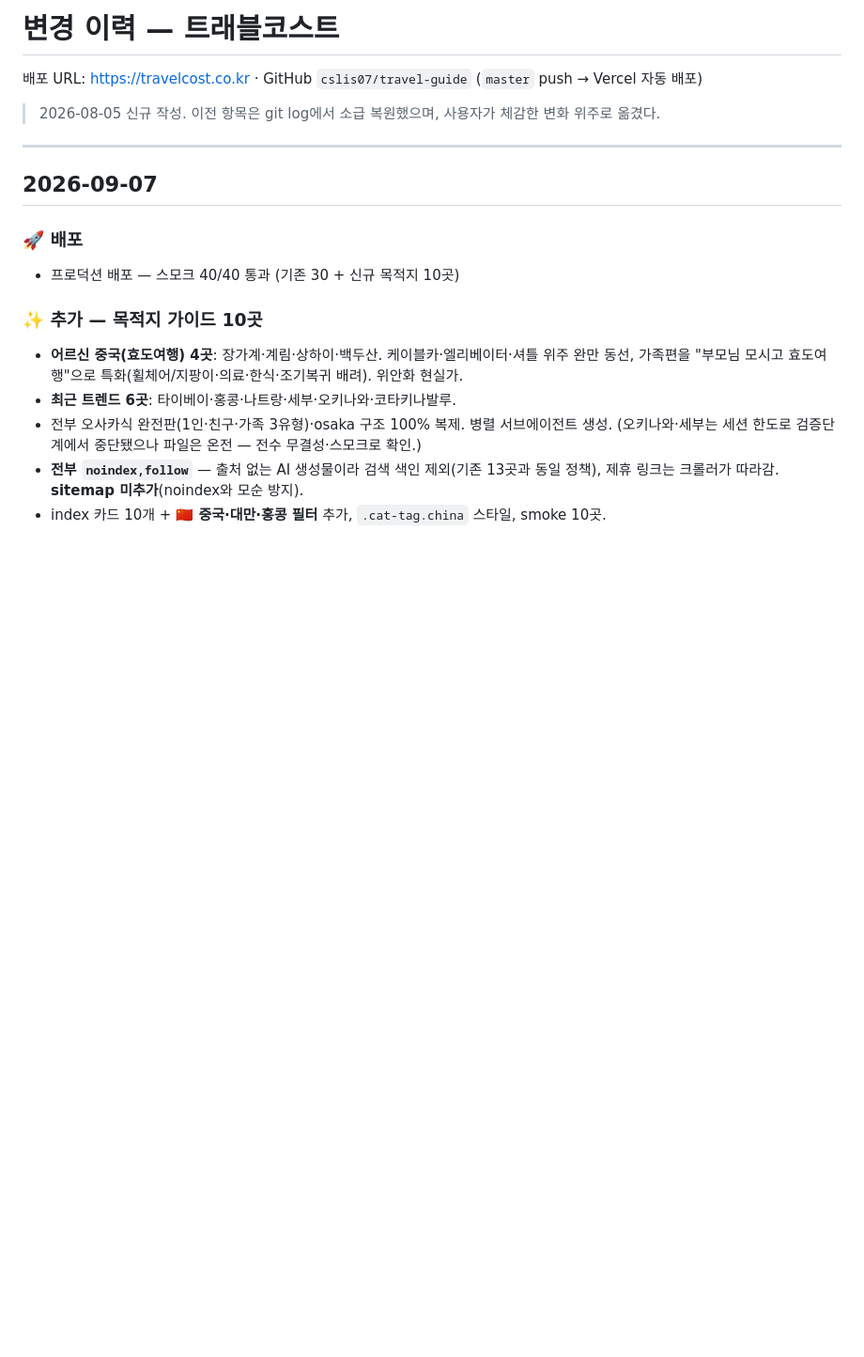
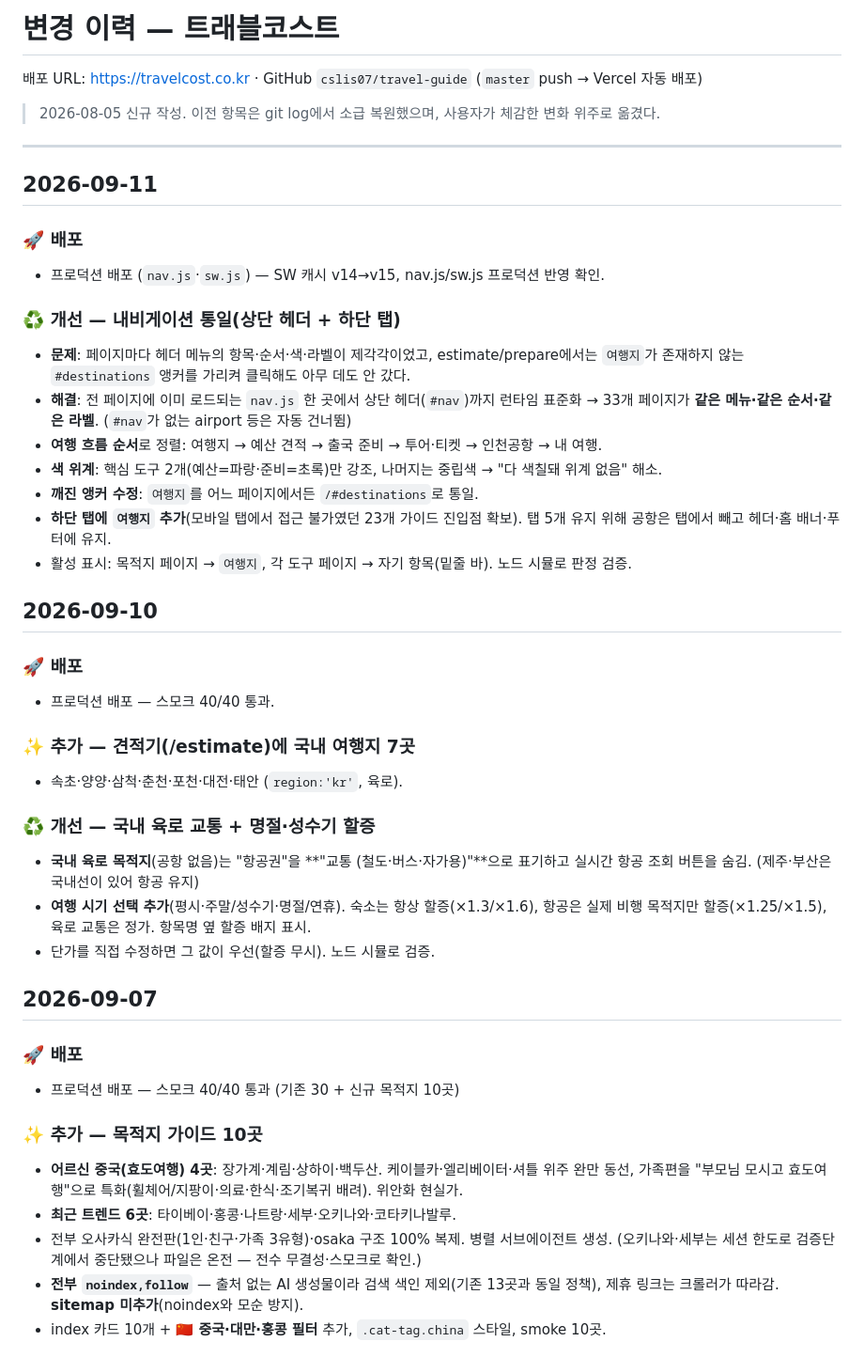
Before and after one commit to cslis07/travel-guide, a Markdown page: CHANGELOG.md, the part around the change. Shown at 94% size. GitHub-like rendering; blank space fills up the shorter version.

Commit message:
[DOC] CHANGELOG — 내비 통일(09-11) + 국내 여행지·명절 할증(09-10) 소급

```diff
--- a/CHANGELOG.md
+++ b/CHANGELOG.md
@@ -5,6 +5,38 @@
 > 2026-08-05 신규 작성. 이전 항목은 git log에서 소급 복원했으며, 사용자가 체감한 변화 위주로 옮겼다.
 
 ---
+
+## 2026-09-11
+
+### 🚀 배포
+- 프로덕션 배포 (`nav.js`·`sw.js`) — SW 캐시 v14→v15, nav.js/sw.js 프로덕션 반영 확인.
+
+### ♻️ 개선 — 내비게이션 통일(상단 헤더 + 하단 탭)
+- **문제**: 페이지마다 헤더 메뉴의 항목·순서·색·라벨이 제각각이었고, estimate/prepare에서는
+  `여행지`가 존재하지 않는 `#destinations` 앵커를 가리켜 클릭해도 아무 데도 안 갔다.
+- **해결**: 전 페이지에 이미 로드되는 `nav.js` 한 곳에서 상단 헤더(`#nav`)까지 런타임 표준화 →
+  33개 페이지가 **같은 메뉴·같은 순서·같은 라벨**. (`#nav`가 없는 airport 등은 자동 건너뜀)
+- **여행 흐름 순서**로 정렬: 여행지 → 예산 견적 → 출국 준비 → 투어·티켓 → 인천공항 → 내 여행.
+- **색 위계**: 핵심 도구 2개(예산=파랑·준비=초록)만 강조, 나머지는 중립색 → "다 색칠돼 위계 없음" 해소.
+- **깨진 앵커 수정**: `여행지`를 어느 페이지에서든 `/#destinations`로 통일.
+- **하단 탭에 `여행지` 추가**(모바일 탭에서 접근 불가였던 23개 가이드 진입점 확보).
+  탭 5개 유지 위해 공항은 탭에서 빼고 헤더·홈 배너·푸터에 유지.
+- 활성 표시: 목적지 페이지 → `여행지`, 각 도구 페이지 → 자기 항목(밑줄 바). 노드 시뮬로 판정 검증.
+
+## 2026-09-10
+
+### 🚀 배포
+- 프로덕션 배포 — 스모크 40/40 통과.
+
+### ✨ 추가 — 견적기(/estimate)에 국내 여행지 7곳
+- 속초·양양·삼척·춘천·포천·대전·태안 (`region:'kr'`, 육로).
+
+### ♻️ 개선 — 국내 육로 교통 + 명절·성수기 할증
+- **국내 육로 목적지**(공항 없음)는 "항공권"을 **"교통 (철도·버스·자가용)"**으로 표기하고
+  실시간 항공 조회 버튼을 숨김. (제주·부산은 국내선이 있어 항공 유지)
+- **여행 시기 선택 추가**(평시·주말/성수기·명절/연휴). 숙소는 항상 할증(×1.3/×1.6),
+  항공은 실제 비행 목적지만 할증(×1.25/×1.5), 육로 교통은 정가. 항목명 옆 할증 배지 표시.
+- 단가를 직접 수정하면 그 값이 우선(할증 무시). 노드 시뮬로 검증.
 
 ## 2026-09-07
 
```
